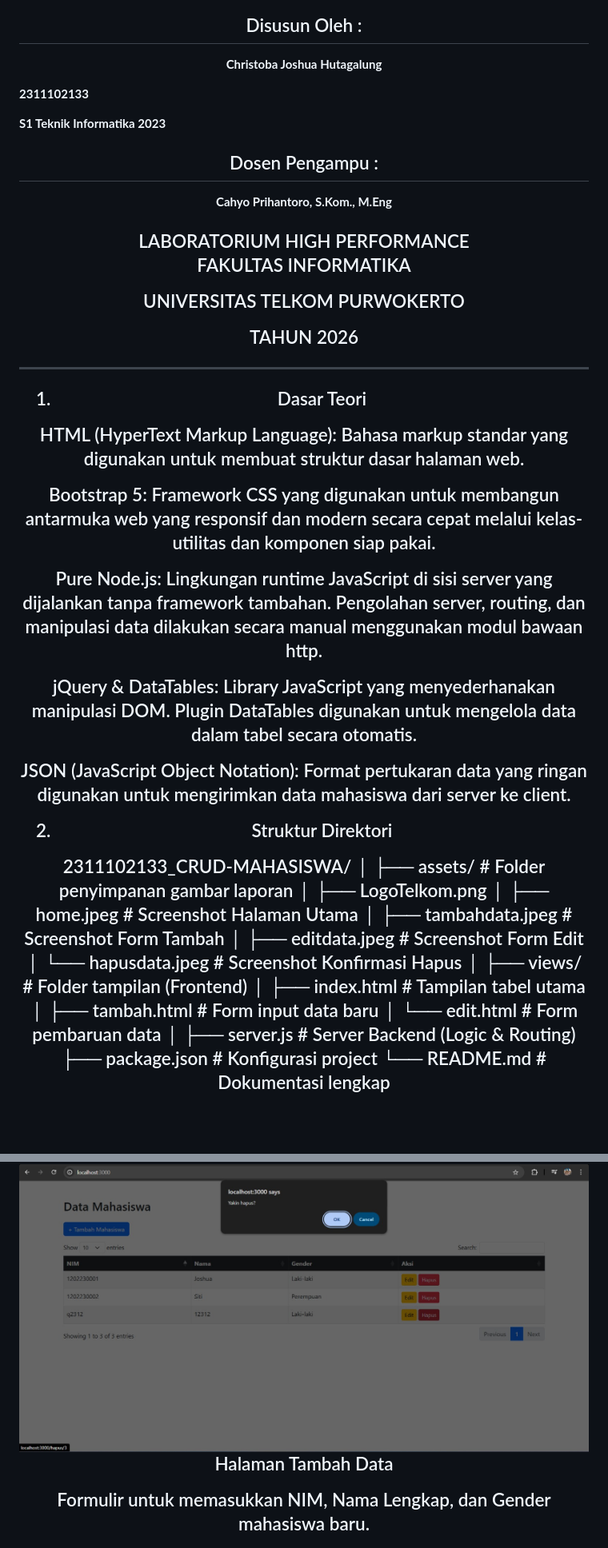
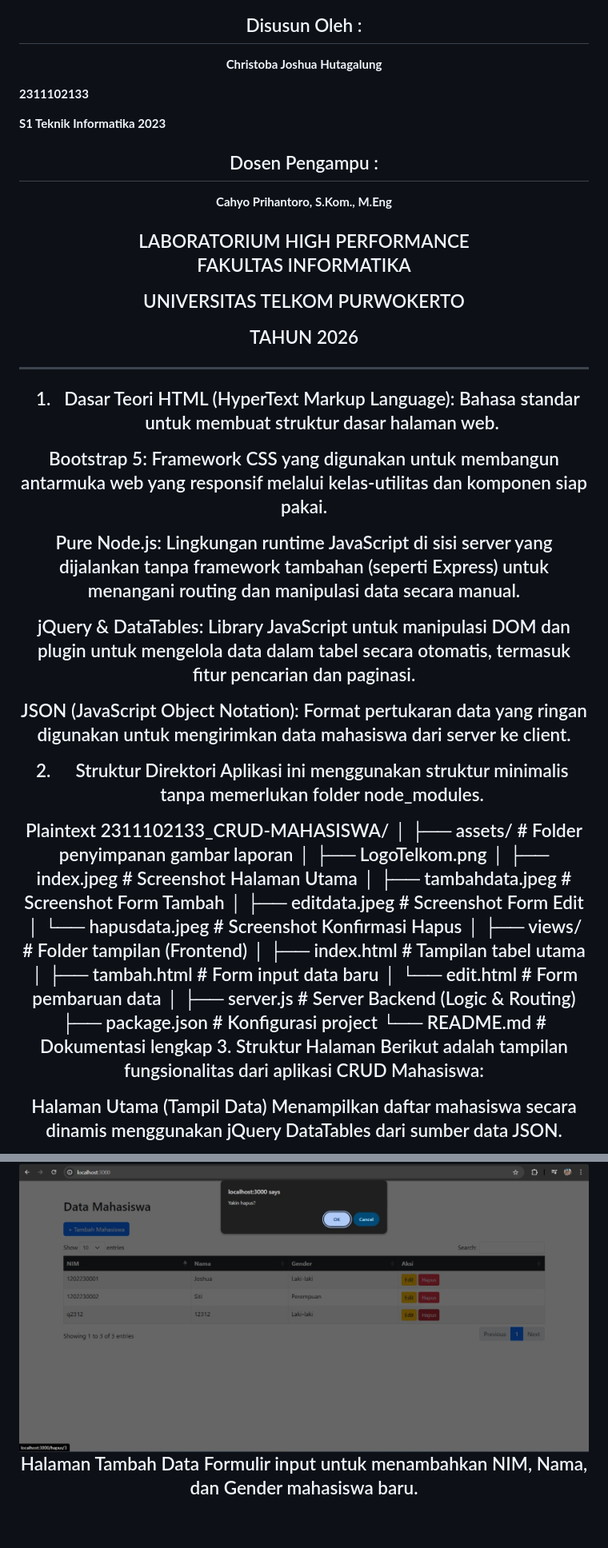
Before and after one commit to Christobacode/2311102133_Christoba-joshua-hutagalung_Coding-on-the-spot, a Markdown page: README.md, 2 parts joined by grey strips. Shown at 80% size. GitHub-like rendering; blank space fills up the shorter version.

```diff
--- a/README.md
+++ b/README.md
@@ -14,11 +14,7 @@
 <b>Christoba Joshua Hutagalung</b>
 
 
-
-
 <b>2311102133</b>
-
-
 
 
 <b>S1 Teknik Informatika 2023</b>
@@ -32,18 +28,13 @@
 
 
 
-
-
 <h2 align="center">LABORATORIUM HIGH PERFORMANCE
-
 
 
 FAKULTAS INFORMATIKA
 
 
-
 UNIVERSITAS TELKOM PURWOKERTO
-
 
 
 TAHUN 2026</h2>
@@ -51,24 +42,25 @@ TAHUN 2026</h2>
 <hr>
 
 1. Dasar Teori
+HTML (HyperText Markup Language): Bahasa standar untuk membuat struktur dasar halaman web.
 
-HTML (HyperText Markup Language): Bahasa markup standar yang digunakan untuk membuat struktur dasar halaman web.
+Bootstrap 5: Framework CSS yang digunakan untuk membangun antarmuka web yang responsif melalui kelas-utilitas dan komponen siap pakai.
 
-Bootstrap 5: Framework CSS yang digunakan untuk membangun antarmuka web yang responsif dan modern secara cepat melalui kelas-utilitas dan komponen siap pakai.
+Pure Node.js: Lingkungan runtime JavaScript di sisi server yang dijalankan tanpa framework tambahan (seperti Express) untuk menangani routing dan manipulasi data secara manual.
 
-Pure Node.js: Lingkungan runtime JavaScript di sisi server yang dijalankan tanpa framework tambahan. Pengolahan server, routing, dan manipulasi data dilakukan secara manual menggunakan modul bawaan http.
-
-jQuery & DataTables: Library JavaScript yang menyederhanakan manipulasi DOM. Plugin DataTables digunakan untuk mengelola data dalam tabel secara otomatis.
+jQuery & DataTables: Library JavaScript untuk manipulasi DOM dan plugin untuk mengelola data dalam tabel secara otomatis, termasuk fitur pencarian dan paginasi.
 
 JSON (JavaScript Object Notation): Format pertukaran data yang ringan digunakan untuk mengirimkan data mahasiswa dari server ke client.
 
 2. Struktur Direktori
+Aplikasi ini menggunakan struktur minimalis tanpa memerlukan folder node_modules.
 
+Plaintext
 2311102133_CRUD-MAHASISWA/
 │
 ├── assets/                # Folder penyimpanan gambar laporan
 │   ├── LogoTelkom.png
-│   ├── home.jpeg          # Screenshot Halaman Utama
+│   ├── index.jpeg         # Screenshot Halaman Utama
 │   ├── tambahdata.jpeg    # Screenshot Form Tambah
 │   ├── editdata.jpeg      # Screenshot Form Edit
 │   └── hapusdata.jpeg     # Screenshot Konfirmasi Hapus
@@ -81,5 +73,10 @@ JSON (JavaScript Object Notation): Format pertukaran data yang ringan digunakan
 ├── server.js              # Server Backend (Logic & Routing)
 ├── package.json           # Konfigurasi project
 └── README.md              # Dokumentasi lengkap
+3. Struktur Halaman
+Berikut adalah tampilan fungsionalitas dari aplikasi CRUD Mahasiswa:
+
+Halaman Utama (Tampil Data)
+Menampilkan daftar mahasiswa secara dinamis menggunakan jQuery DataTables dari sumber data JSON.
 
 
@@ -104,11 +89,7 @@ Terdapat fitur konfirmasi hapus data untuk mencegah kesalahan penghapusan.
 <img src="2311102133_CRUD-MAHASISWA/assets/hapusdata.jpeg" width="800">
 
 Halaman Tambah Data
-
-Formulir untuk memasukkan NIM, Nama Lengkap, dan Gender mahasiswa baru.
-
-
-
+Formulir input untuk menambahkan NIM, Nama, dan Gender mahasiswa baru.
 
 
 <img src="2311102133_CRUD-MAHASISWA/assets/tambahdata.jpeg" width="800">
```
Also changed, not shown: other parts of README.md (+8 -27 lines).
